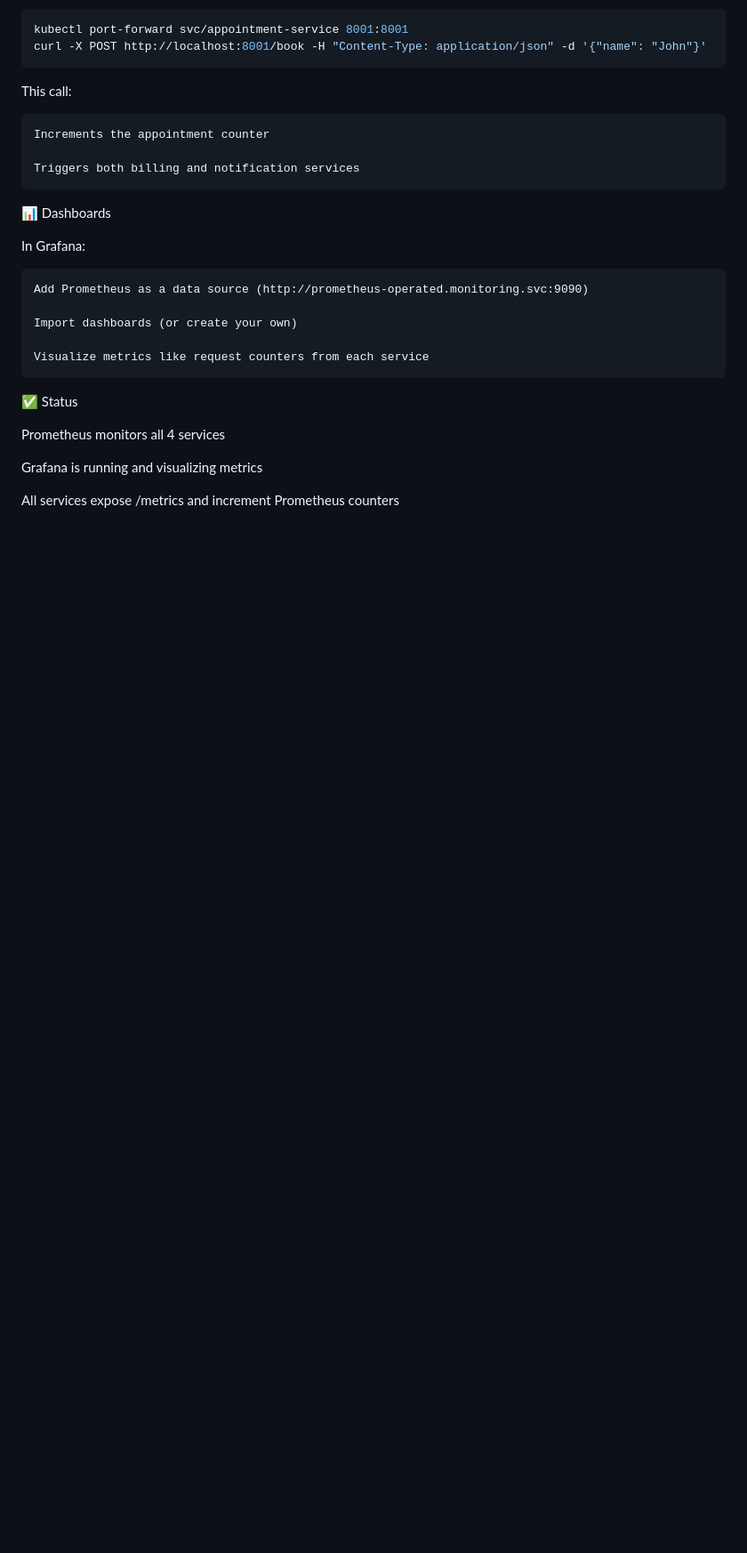
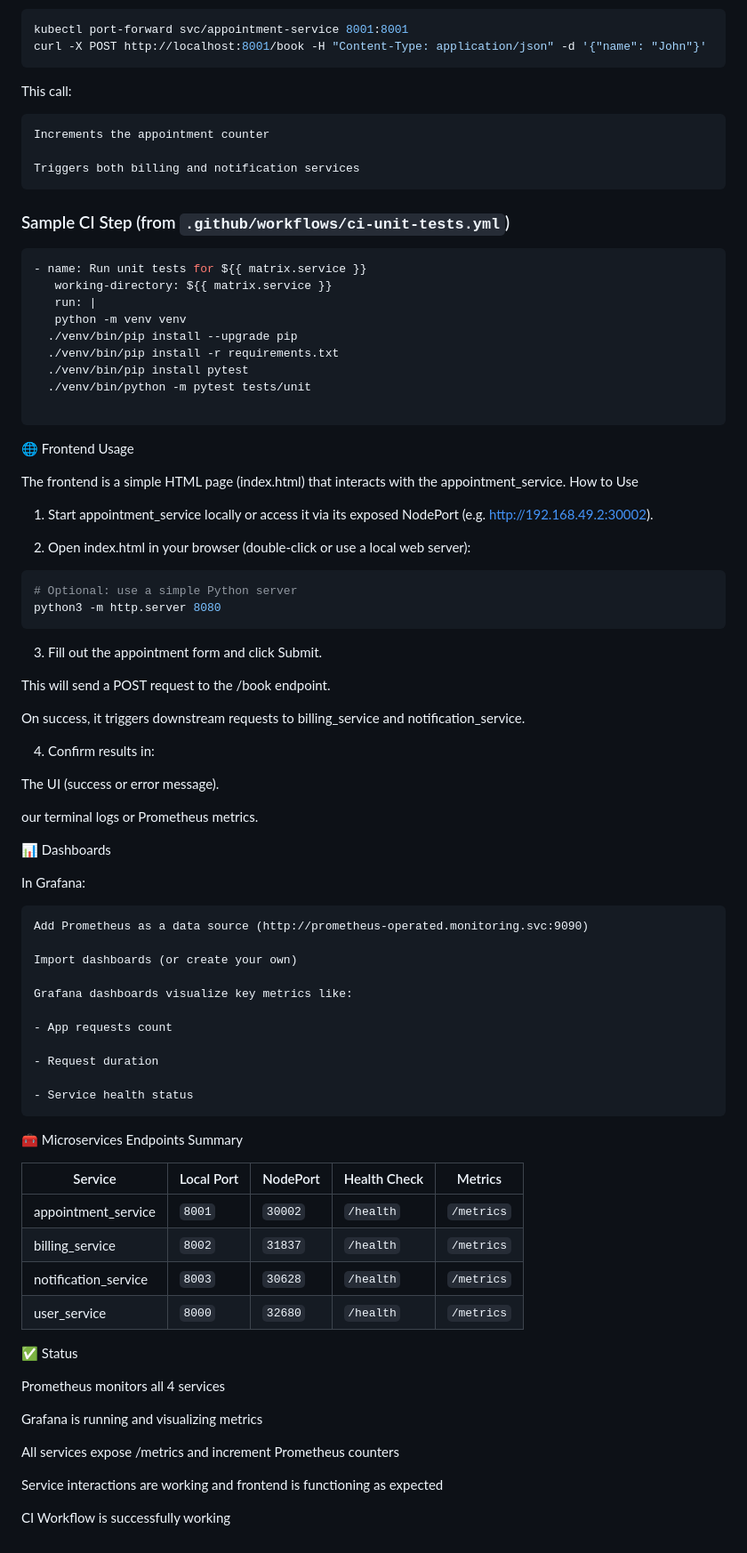
Before and after one commit to genepaul1/SOA915, a Markdown page: README.md, the part around one of its changes. Shown at 89% size. Rendered like a GitHub page; blank space fills up the shorter version.

````diff
--- a/README.md
+++ b/README.md
@@ -119,6 +196,47 @@ This call:
     Increments the appointment counter
 
     Triggers both billing and notification services
+
+
+
+### Sample CI Step (from `.github/workflows/ci-unit-tests.yml`)
+
+```yaml
+- name: Run unit tests for ${{ matrix.service }}
+   working-directory: ${{ matrix.service }}
+   run: |
+   python -m venv venv
+  ./venv/bin/pip install --upgrade pip
+  ./venv/bin/pip install -r requirements.txt
+  ./venv/bin/pip install pytest
+  ./venv/bin/python -m pytest tests/unit
+
+```
+
+🌐 Frontend Usage
+
+The frontend is a simple HTML page (index.html) that interacts with the appointment_service.
+How to Use
+
+1. Start appointment_service locally or access it via its exposed NodePort (e.g. http://192.168.49.2:30002).
+
+2. Open index.html in your browser (double-click or use a local web server):
+
+``` bash
+# Optional: use a simple Python server
+python3 -m http.server 8080
+```
+3. Fill out the appointment form and click Submit.
+
+  This will send a POST request to the /book endpoint.
+
+  On success, it triggers downstream requests to billing_service and notification_service.
+
+4. Confirm results in:
+
+  The UI (success or error message).
+
+  our terminal logs or Prometheus metrics.
 
 📊 Dashboards
 
@@ -128,7 +246,25 @@ In Grafana:
 
     Import dashboards (or create your own)
 
-    Visualize metrics like request counters from each service
+    Grafana dashboards visualize key metrics like:
+
+    - App requests count
+
+    - Request duration
+
+    - Service health status
+
+🧰 Microservices Endpoints Summary
+
+| Service               | Local Port | NodePort | Health Check | Metrics    |
+| --------------------- | ---------- | -------- | ------------ | ---------- |
+| appointment\_service  | `8001`     | `30002`  | `/health`    | `/metrics` |
+| billing\_service      | `8002`     | `31837`  | `/health`    | `/metrics` |
+| notification\_service | `8003`     | `30628`  | `/health`    | `/metrics` |
+| user\_service         | `8000`     | `32680`  | `/health`    | `/metrics` |
+
+
+
 
 ✅ Status
 
@@ -137,3 +273,7 @@ Prometheus monitors all 4 services
 Grafana is running and visualizing metrics
 
 All services expose /metrics and increment Prometheus counters
+
+Service interactions are working and frontend is functioning as expected
+
+CI Workflow is successfully working
````
Also changed, not shown: other parts of README.md (+99 -22 lines).
